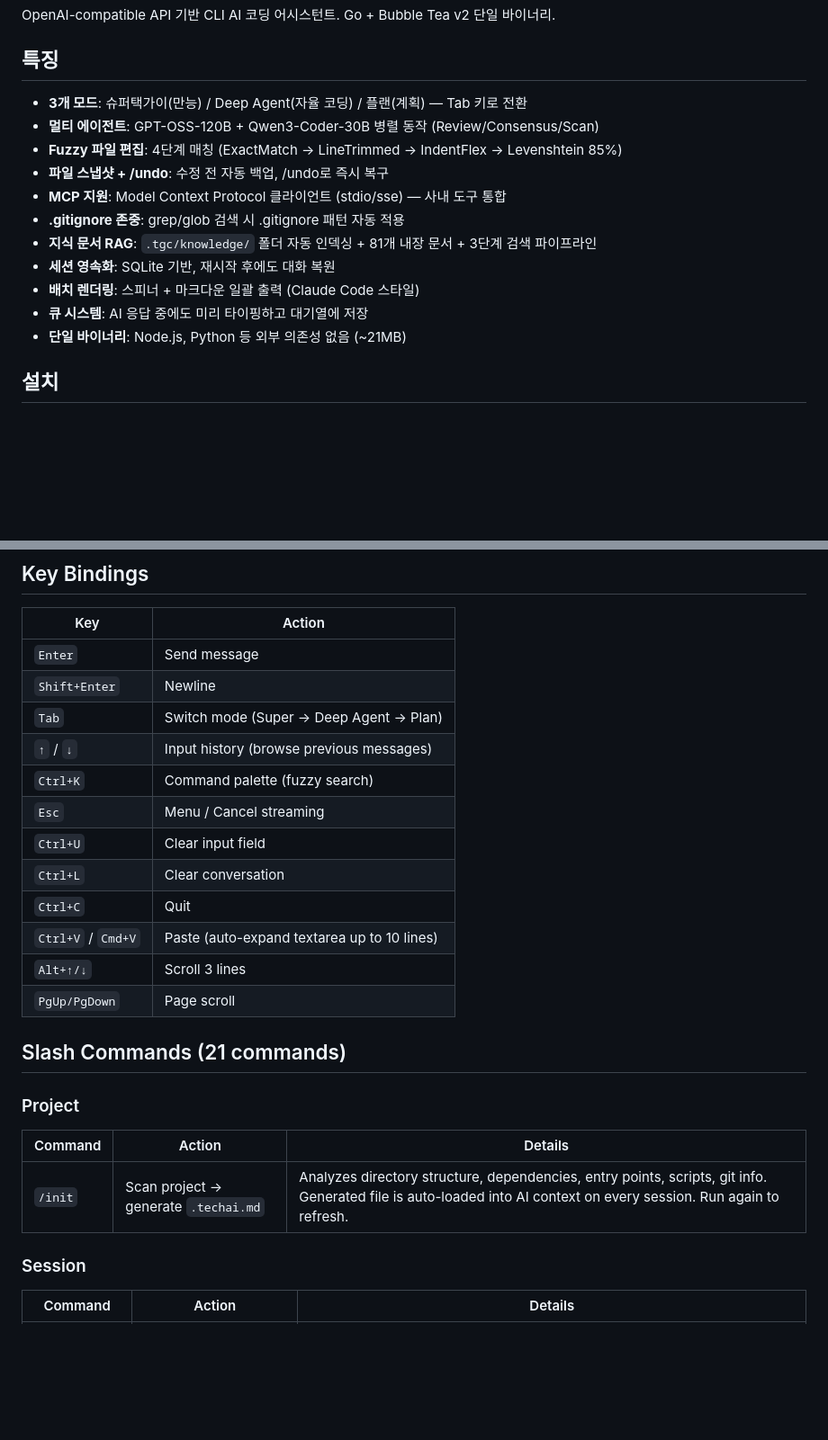
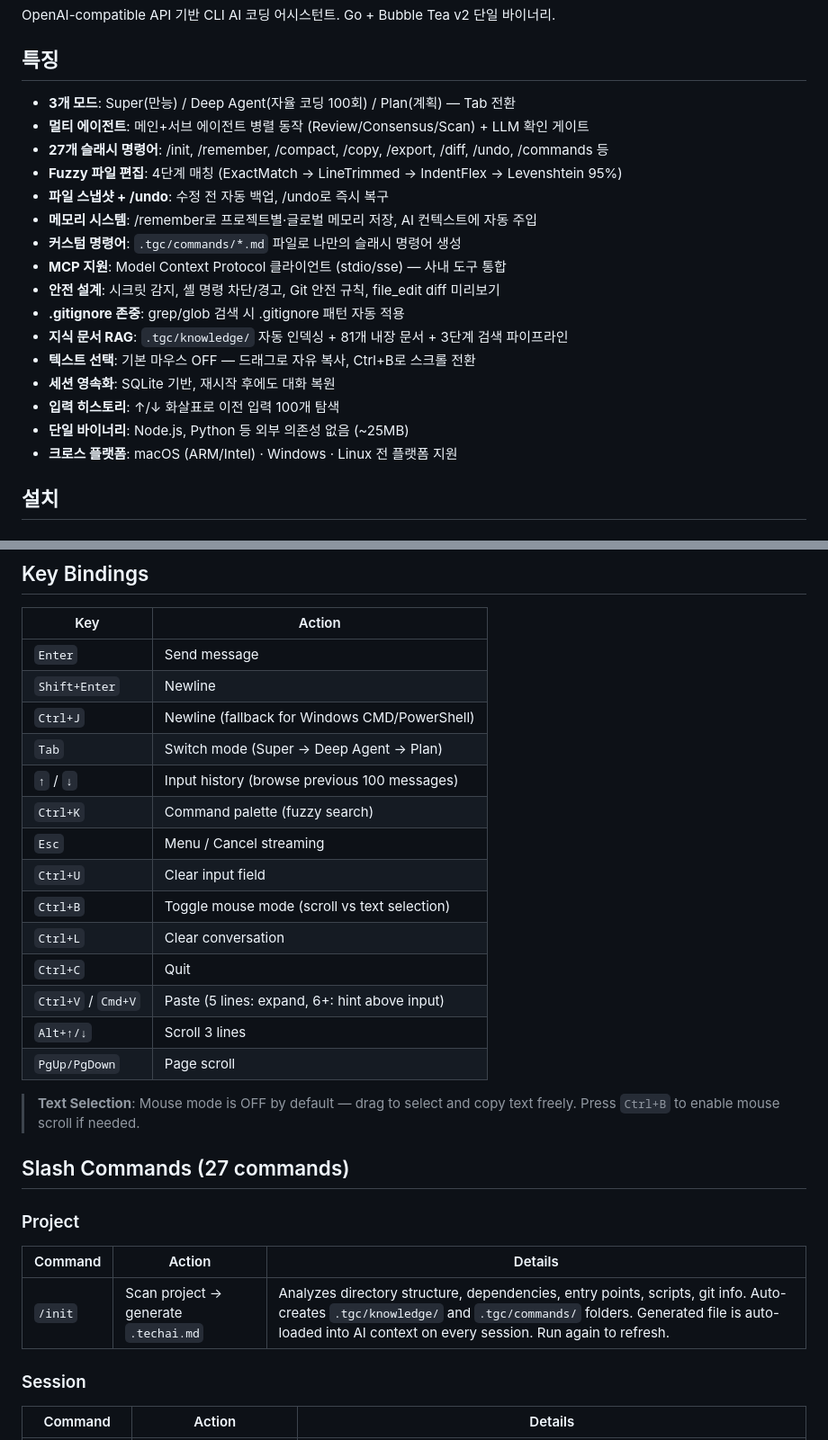
Before and after one commit to flykimjiwon/TECHAI_CODE, a Markdown page: README.md, 2 parts joined by grey strips. Shown at 90% size. Drawn GitHub-style; blank space fills up the shorter version.

Commit message:
docs: README full update — 27 commands, key bindings, features
- Key bindings: added Ctrl+J, Ctrl+B, text selection note
- Slash commands: 21 → 27 (memory, custom, compact, copy, export, diff, init)
- Features: updated all descriptions to match v0.9.2 state
- /init: documents auto-creation of .tgc/ folders
- Levenshtein: 85% → 95% in docs
- Binary size: ~21MB → ~25MB

Co-Authored-By: Claude Opus 4.6 (1M context) <noreply@anthropic.com>

```diff
--- a/README.md
+++ b/README.md
@@ -4,17 +4,22 @@ OpenAI-compatible API 기반 CLI AI 코딩 어시스턴트. Go + Bubble Tea v2
 
 ## 특징
 
-- **3개 모드**: 슈퍼택가이(만능) / Deep Agent(자율 코딩) / 플랜(계획) — Tab 키로 전환
-- **멀티 에이전트**: GPT-OSS-120B + Qwen3-Coder-30B 병렬 동작 (Review/Consensus/Scan)
-- **Fuzzy 파일 편집**: 4단계 매칭 (ExactMatch → LineTrimmed → IndentFlex → Levenshtein 85%)
+- **3개 모드**: Super(만능) / Deep Agent(자율 코딩 100회) / Plan(계획) — Tab 전환
+- **멀티 에이전트**: 메인+서브 에이전트 병렬 동작 (Review/Consensus/Scan) + LLM 확인 게이트
+- **27개 슬래시 명령어**: /init, /remember, /compact, /copy, /export, /diff, /undo, /commands 등
+- **Fuzzy 파일 편집**: 4단계 매칭 (ExactMatch → LineTrimmed → IndentFlex → Levenshtein 95%)
 - **파일 스냅샷 + /undo**: 수정 전 자동 백업, /undo로 즉시 복구
+- **메모리 시스템**: /remember로 프로젝트별·글로벌 메모리 저장, AI 컨텍스트에 자동 주입
+- **커스텀 명령어**: `.tgc/commands/*.md` 파일로 나만의 슬래시 명령어 생성
 - **MCP 지원**: Model Context Protocol 클라이언트 (stdio/sse) — 사내 도구 통합
+- **안전 설계**: 시크릿 감지, 셸 명령 차단/경고, Git 안전 규칙, file_edit diff 미리보기
 - **.gitignore 존중**: grep/glob 검색 시 .gitignore 패턴 자동 적용
-- **지식 문서 RAG**: `.tgc/knowledge/` 폴더 자동 인덱싱 + 81개 내장 문서 + 3단계 검색 파이프라인
+- **지식 문서 RAG**: `.tgc/knowledge/` 자동 인덱싱 + 81개 내장 문서 + 3단계 검색 파이프라인
+- **텍스트 선택**: 기본 마우스 OFF — 드래그로 자유 복사, Ctrl+B로 스크롤 전환
 - **세션 영속화**: SQLite 기반, 재시작 후에도 대화 복원
-- **배치 렌더링**: 스피너 + 마크다운 일괄 출력 (Claude Code 스타일)
-- **큐 시스템**: AI 응답 중에도 미리 타이핑하고 대기열에 저장
-- **단일 바이너리**: Node.js, Python 등 외부 의존성 없음 (~21MB)
+- **입력 히스토리**: ↑/↓ 화살표로 이전 입력 100개 탐색
+- **단일 바이너리**: Node.js, Python 등 외부 의존성 없음 (~25MB)
+- **크로스 플랫폼**: macOS (ARM/Intel) · Windows · Linux 전 플랫폼 지원
 
 ## 설치
 
@@ -184,24 +189,28 @@ techai --version      # 버전 출력
 |-----|--------|
 | `Enter` | Send message |
 | `Shift+Enter` | Newline |
+| `Ctrl+J` | Newline (fallback for Windows CMD/PowerShell) |
 | `Tab` | Switch mode (Super → Deep Agent → Plan) |
-| `↑` / `↓` | Input history (browse previous messages) |
+| `↑` / `↓` | Input history (browse previous 100 messages) |
 | `Ctrl+K` | Command palette (fuzzy search) |
 | `Esc` | Menu / Cancel streaming |
 | `Ctrl+U` | Clear input field |
+| `Ctrl+B` | Toggle mouse mode (scroll vs text selection) |
 | `Ctrl+L` | Clear conversation |
 | `Ctrl+C` | Quit |
-| `Ctrl+V` / `Cmd+V` | Paste (auto-expand textarea up to 10 lines) |
+| `Ctrl+V` / `Cmd+V` | Paste (5 lines: expand, 6+: hint above input) |
 | `Alt+↑/↓` | Scroll 3 lines |
 | `PgUp/PgDown` | Page scroll |
 
-## Slash Commands (21 commands)
+> **Text Selection**: Mouse mode is OFF by default — drag to select and copy text freely. Press `Ctrl+B` to enable mouse scroll if needed.
+
+## Slash Commands (27 commands)
 
 ### Project
 
 | Command | Action | Details |
 |---------|--------|---------|
-| `/init` | Scan project → generate `.techai.md` | Analyzes directory structure, dependencies, entry points, scripts, git info. Generated file is auto-loaded into AI context on every session. Run again to refresh. |
+| `/init` | Scan project → generate `.techai.md` | Analyzes directory structure, dependencies, entry points, scripts, git info. Auto-creates `.tgc/knowledge/` and `.tgc/commands/` folders. Generated file is auto-loaded into AI context on every session. Run again to refresh. |
 
 ### Session
 
```
